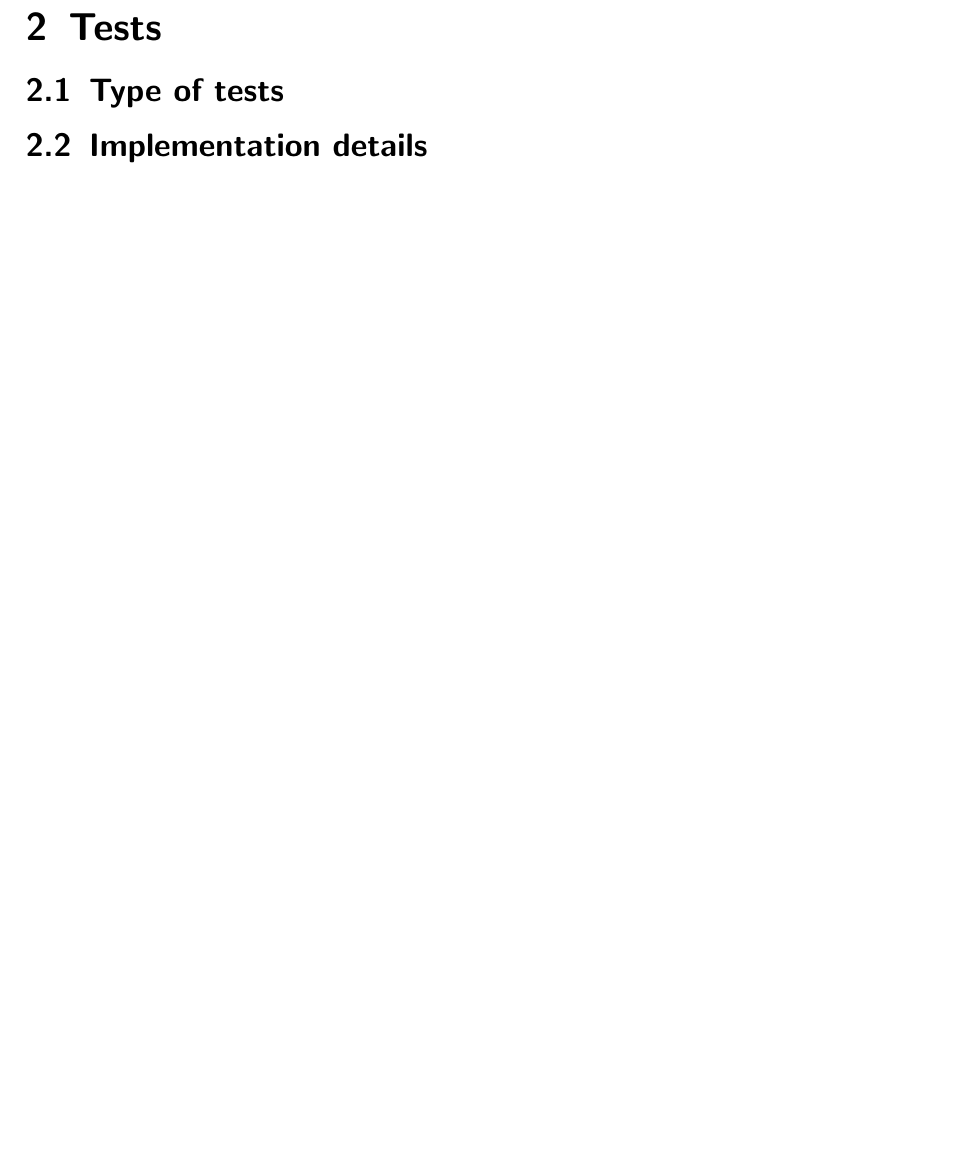
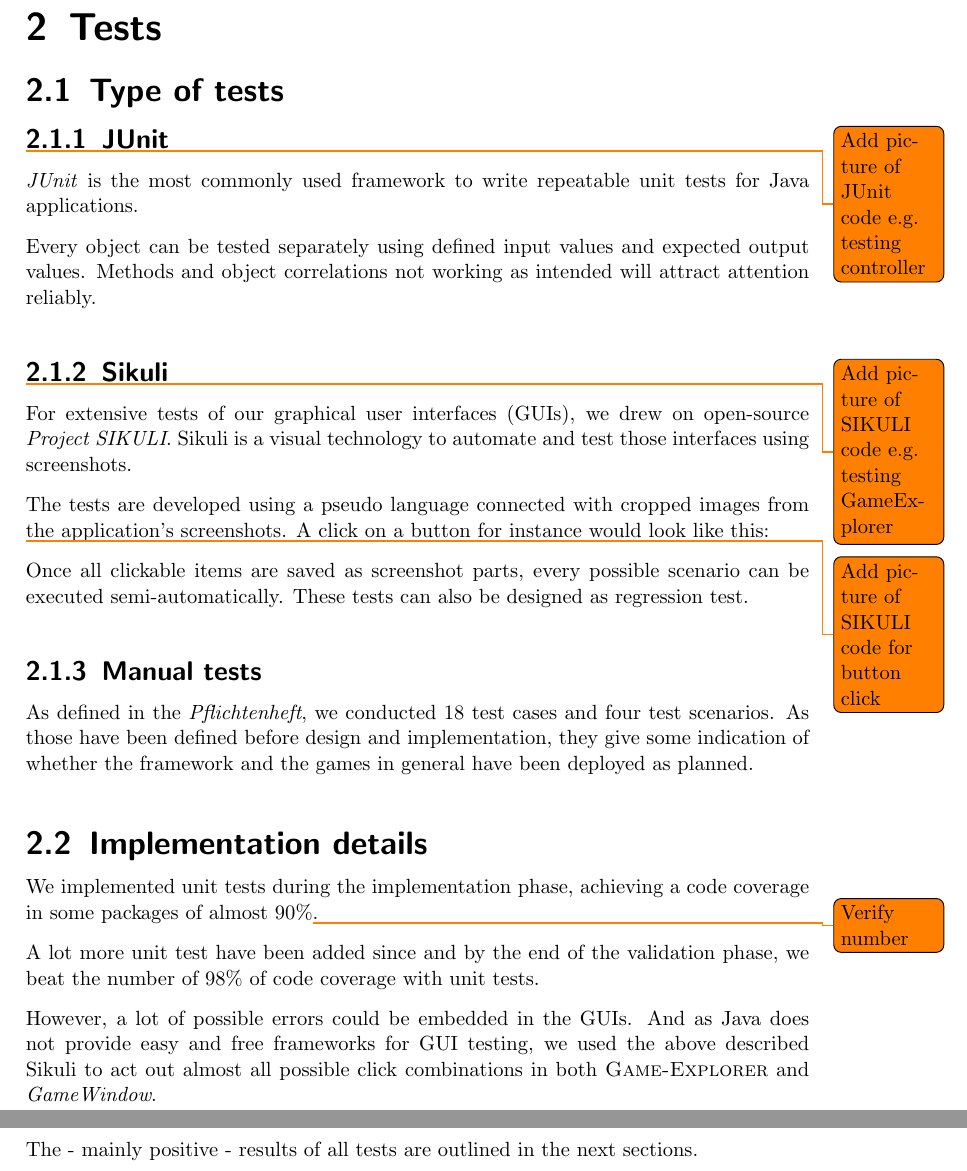
Before and after one commit to EmDee/Graphioli, a LaTeX document (validation/document/quality.tex, which reads validation/document/tests.tex): part of page 5 of 6 before the commit and two parts of pages 5 and 6 of 7 after it, the two joined at a grey line, cut so that both start at the same text, the shorter picture padded with empty space. Compiled offline with pdfLaTeX.

Commit message:
Described the different test types and implementational details.

```diff
--- a/validation/document/tests.tex
+++ b/validation/document/tests.tex
@@ -1,4 +1,27 @@
 \section{Tests}
+
 \subsection{Type of tests}
 
+\subsubsection{JUnit}
+
+\todo{Add picture of JUnit code e.g. testing controller}\par
+\emph{JUnit} is the most commonly used framework to write repeatable unit tests for Java applications.\par
+Every object can be tested separately using defined input values and expected output values. Methods and object correlations not working as intended will attract attention reliably.\par
+
+\subsubsection{Sikuli}
+
+\todo{Add picture of SIKULI code e.g. testing GameExplorer}\par
+For extensive tests of our graphical user interfaces (GUIs), we drew on open-source \emph{Project SIKULI}. Sikuli is a visual technology to automate and test those interfaces using screenshots.\par
+The tests are developed using a pseudo language connected with cropped images from the application's screenshots. A click on a button for instance would look like this:\par
+\todo{Add picture of SIKULI code for button click}\par
+Once all clickable items are saved as screenshot parts, every possible scenario can be executed semi-automatically. These tests can also be designed as regression test.\par
+
+\subsubsection{Manual tests}
+
+As defined in the \emph{Pflichtenheft}, we conducted 18 test cases and four test scenarios. As those have been defined before design and implementation, they give some indication of whether the framework and the games in general have been deployed as planned.\par
+
 \subsection{Implementation details}
+We implemented unit tests during the implementation phase, achieving a code coverage in some packages of almost 90\%\todo{Verify number}.\par
+A lot more unit test have been added since and by the end of the validation phase, we beat the number of 98\% of code coverage with unit tests.\par
+However, a lot of possible errors could be embedded in the GUIs. And as Java does not provide easy and free frameworks for GUI testing, we used the above described Sikuli to act out almost all possible click combinations in both \gameexplorer and \emph{GameWindow}.\par
+The - mainly positive - results of all tests are outlined in the next sections.\par
```
